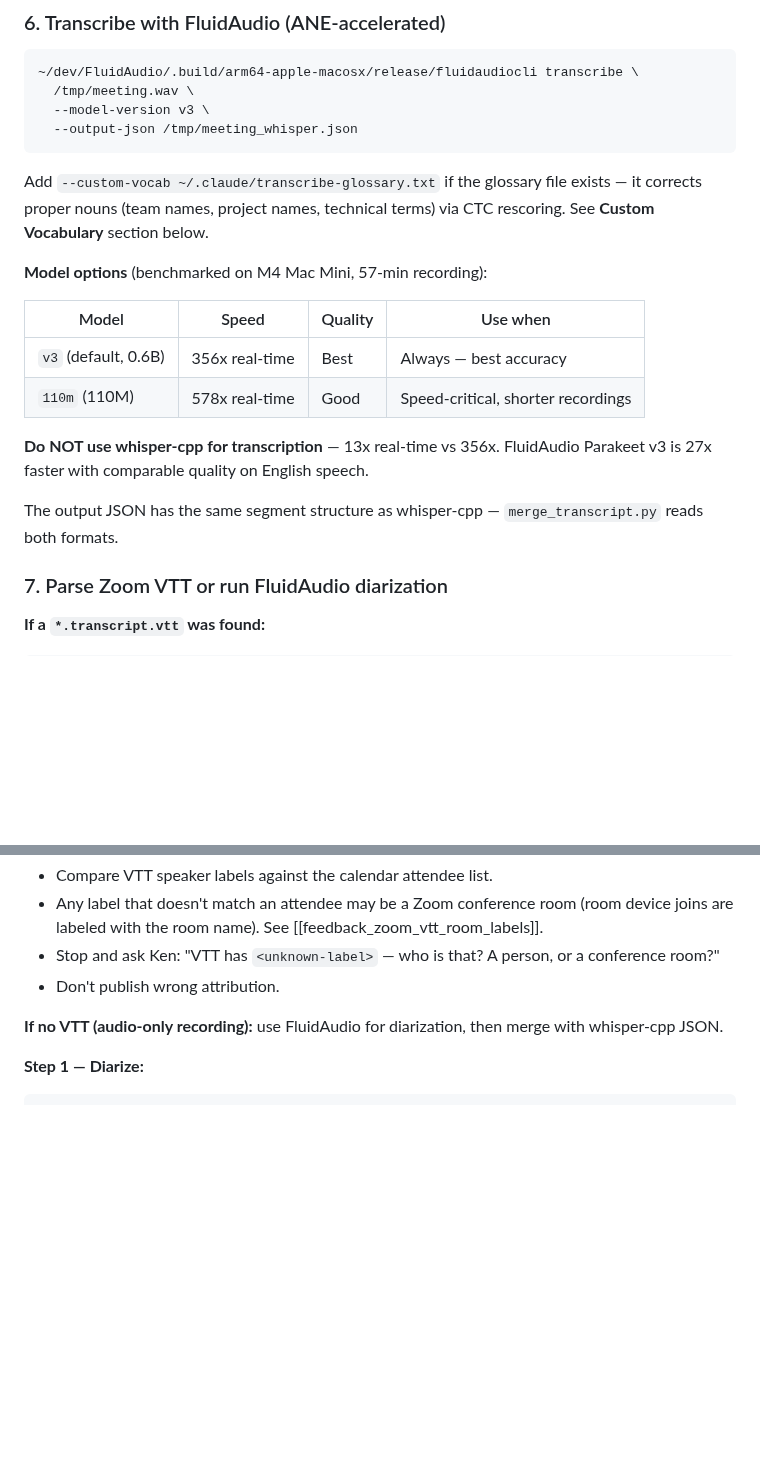
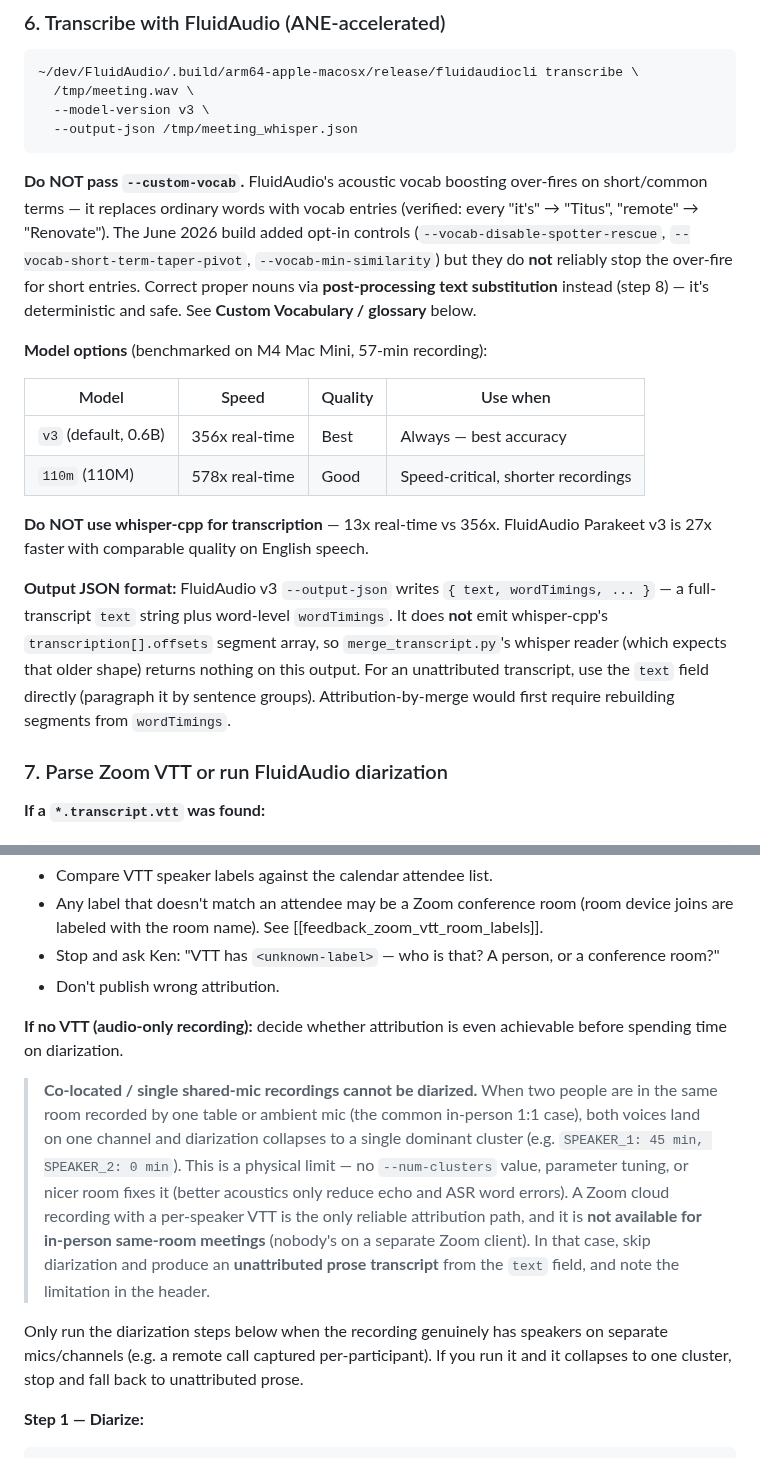
Before and after one commit to kscott/dotfiles, a Markdown page: claude-skills/transcribe/SKILL.md, 2 parts joined by grey strips. Drawn GitHub-style; blank space fills up the shorter version.

````diff
--- a/claude-skills/transcribe/SKILL.md
+++ b/claude-skills/transcribe/SKILL.md
@@ -86,7 +89,7 @@ Works transparently for `.m4a`, `.mp4`, `.mp3`, `.wav`.
   --output-json /tmp/meeting_whisper.json
 ```
 
-Add `--custom-vocab ~/.claude/transcribe-glossary.txt` if the glossary file exists — it corrects proper nouns (team names, project names, technical terms) via CTC rescoring. See **Custom Vocabulary** section below.
+**Do NOT pass `--custom-vocab`.** FluidAudio's acoustic vocab boosting over-fires on short/common terms — it replaces ordinary words with vocab entries (verified: every "it's" → "Titus", "remote" → "Renovate"). The June 2026 build added opt-in controls (`--vocab-disable-spotter-rescue`, `--vocab-short-term-taper-pivot`, `--vocab-min-similarity`) but they do **not** reliably stop the over-fire for short entries. Correct proper nouns via **post-processing text substitution** instead (step 8) — it's deterministic and safe. See **Custom Vocabulary / glossary** below.
 
 **Model options** (benchmarked on M4 Mac Mini, 57-min recording):
 
@@ -97,7 +100,7 @@ Add `--custom-vocab ~/.claude/transcribe-glossary.txt` if the glossary file exis
 
 **Do NOT use whisper-cpp for transcription** — 13x real-time vs 356x. FluidAudio Parakeet v3 is 27x faster with comparable quality on English speech.
 
-The output JSON has the same segment structure as whisper-cpp — `merge_transcript.py` reads both formats.
+**Output JSON format:** FluidAudio v3 `--output-json` writes `{ text, wordTimings, ... }` — a full-transcript `text` string plus word-level `wordTimings`. It does **not** emit whisper-cpp's `transcription[].offsets` segment array, so `merge_transcript.py`'s whisper reader (which expects that older shape) returns nothing on this output. For an unattributed transcript, use the `text` field directly (paragraph it by sentence groups). Attribution-by-merge would first require rebuilding segments from `wordTimings`.
 
 ### 7. Parse Zoom VTT or run FluidAudio diarization
 
@@ -117,7 +120,11 @@ python3 ~/.claude/skills/transcribe/parse_vtt.py <vtt-path> > /tmp/meeting_attri
 - Stop and ask Ken: "VTT has `<unknown-label>` — who is that? A person, or a conference room?"
 - Don't publish wrong attribution.
 
-**If no VTT (audio-only recording):** use FluidAudio for diarization, then merge with whisper-cpp JSON.
+**If no VTT (audio-only recording):** decide whether attribution is even achievable before spending time on diarization.
+
+> **Co-located / single shared-mic recordings cannot be diarized.** When two people are in the same room recorded by one table or ambient mic (the common in-person 1:1 case), both voices land on one channel and diarization collapses to a single dominant cluster (e.g. `SPEAKER_1: 45 min, SPEAKER_2: 0 min`). This is a physical limit — no `--num-clusters` value, parameter tuning, or nicer room fixes it (better acoustics only reduce echo and ASR word errors). A Zoom cloud recording with a per-speaker VTT is the only reliable attribution path, and it is **not available for in-person same-room meetings** (nobody's on a separate Zoom client). In that case, skip diarization and produce an **unattributed prose transcript** from the `text` field, and note the limitation in the header.
+
+Only run the diarization steps below when the recording genuinely has speakers on separate mics/channels (e.g. a remote call captured per-participant). If you run it and it collapses to one cluster, stop and fall back to unattributed prose.
 
 **Step 1 — Diarize:**
 ```bash
````
Also changed, not shown: other parts of claude-skills/transcribe/SKILL.md (+18 -13 lines).
